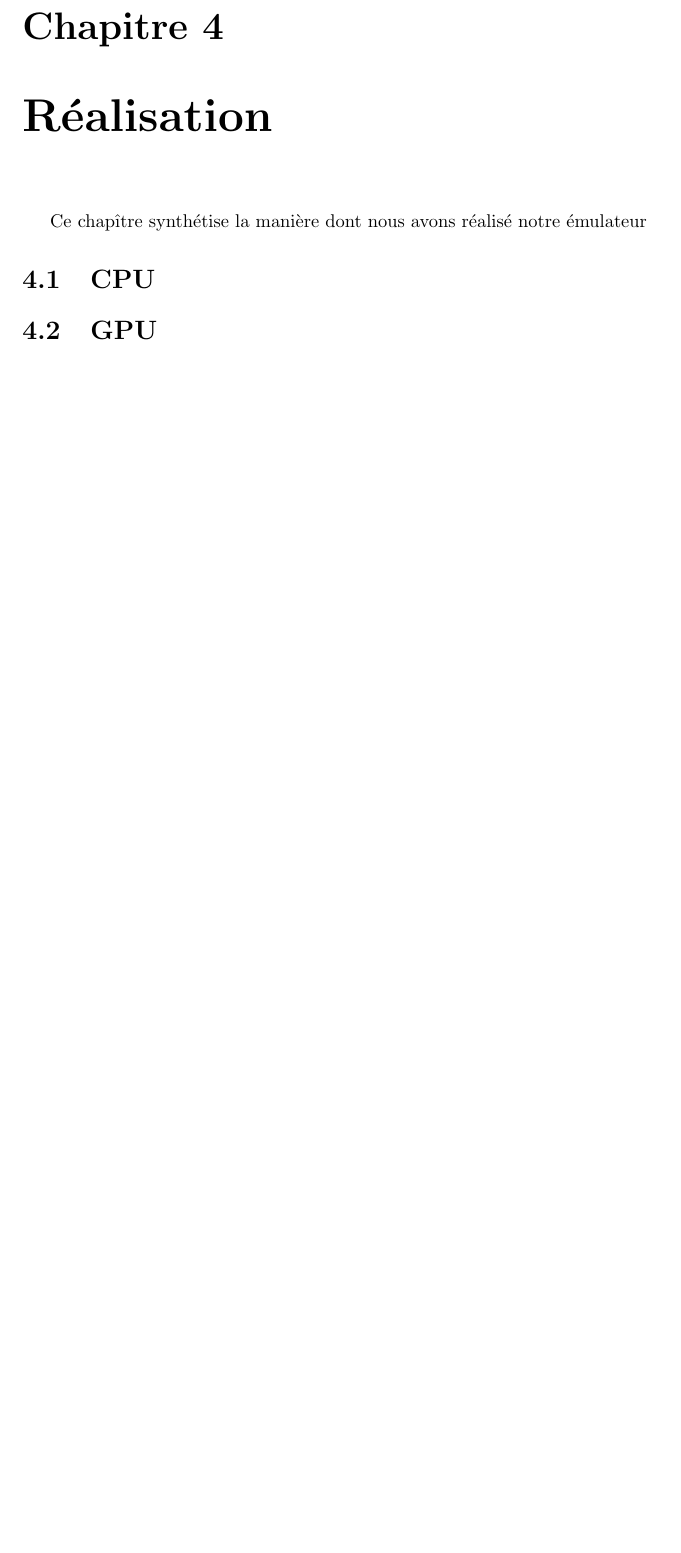
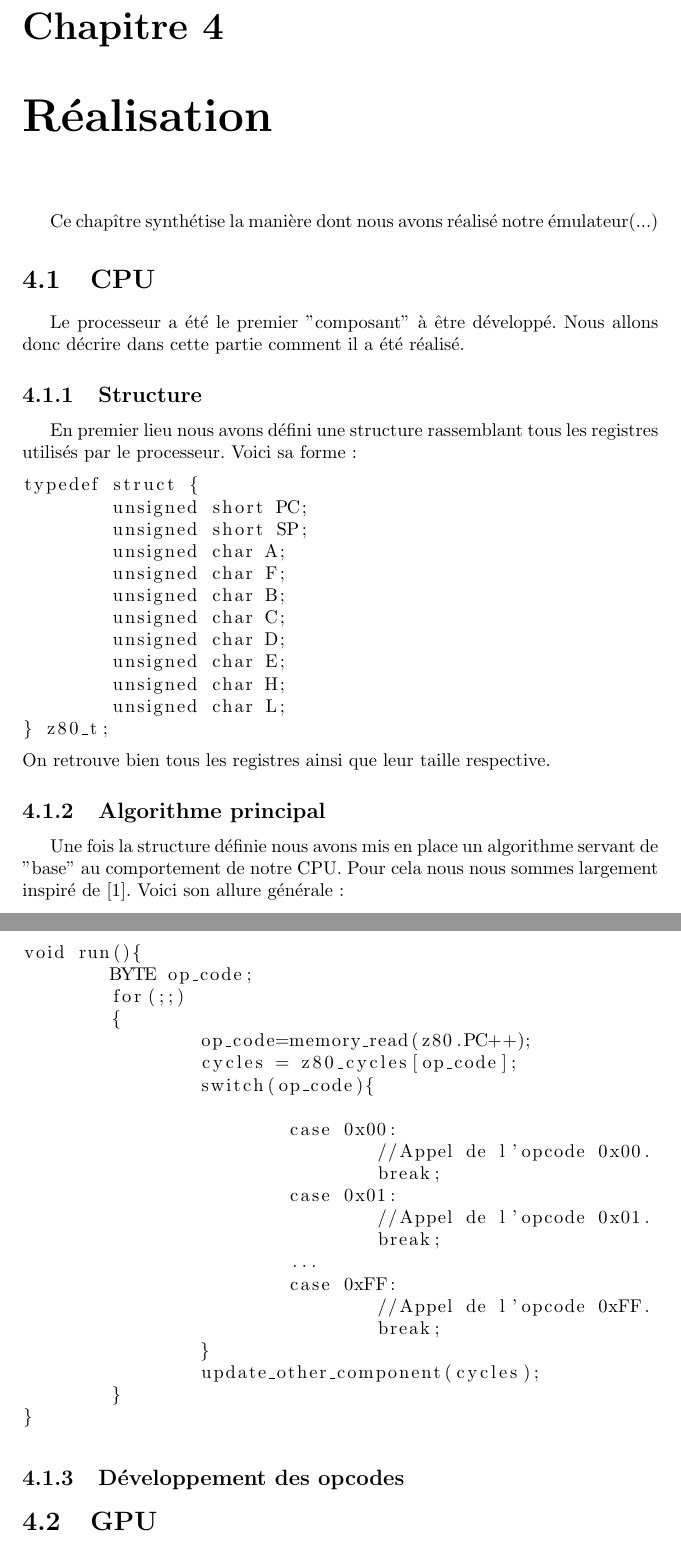
Before and after one commit to joakim-d/GroBoy, a LaTeX document (documents_TER/rapport.tex): part of page 17 of 22 before the commit and two parts of pages 17 and 18 of 23 after it, the two joined at a grey line, cut so that both start at the same text, the shorter picture padded with empty space. Compiled offline with pdfLaTeX.

Commit message:
Début de la partie réalisation CPU

```diff
--- a/documents_TER/rapport.tex
+++ b/documents_TER/rapport.tex
@@ -3,6 +3,7 @@
 \usepackage[utf8]{inputenc}
 \usepackage[francais]{babel}
 \usepackage{url}
+\usepackage{listings}
 \title{TER, développement d'un émulateur de GameBoy}
 \author{BERGER Mickaël \\ DIVET Joachim \\ VINARD Florian}
 \date{17 Mai 2013}
@@ -445,9 +446,55 @@ Interruption générée lorsqu'un transfert d'un octet à été fait (reçu ou t
 \subsubsection{Interruption Joypad}
 Interruption générée lors de l'appui sur une touche par le joueur. La routine se trouve à l'adresse 0x0060.
 \chapter{Réalisation}
-Ce chapître synthétise la manière dont nous avons réalisé notre émulateur
+Ce chapître synthétise la manière dont nous avons réalisé notre émulateur(...)
 \section{CPU}
+Le processeur a été le premier "composant" à être développé. Nous allons donc décrire dans cette partie comment il a été réalisé.
+\subsection{Structure}
+En premier lieu nous avons défini une structure rassemblant tous les registres utilisés par le processeur.
+Voici sa forme:
+\begin{lstlisting}
+typedef struct {
+	unsigned short PC;
+	unsigned short SP;
+	unsigned char A;
+	unsigned char F;
+	unsigned char B;
+	unsigned char C;
+	unsigned char D;
+	unsigned char E;
+	unsigned char H;
+	unsigned char L;
+} z80_t;
+\end{lstlisting}
+On retrouve bien tous les registres ainsi que leur taille respective.
+\subsection{Algorithme principal}
+Une fois la structure définie nous avons mis en place un algorithme servant de "base" au comportement de notre CPU. Pour cela nous nous sommes largement inspiré de \cite{komkom}. Voici son allure générale:
+ \begin{lstlisting}
+void run(){
+	BYTE op_code;
+	for(;;)
+	{
+		op_code=memory_read(z80.PC++);
+		cycles = z80_cycles[op_code];
+		switch(op_code){
 
+			case 0x00:
+				//Appel de l'opcode 0x00.
+				break;
+			case 0x01:
+				//Appel de l'opcode 0x01.
+				break;
+			...
+			case 0xFF:
+				//Appel de l'opcode 0xFF.
+				break;
+		}
+		update_other_component(cycles);
+	}
+}
+ \end{lstlisting}
+
+\subsection{Développement des opcodes}
 \section{GPU}
 \section{MMU}
 \section{APU}
```
Also changed, not shown: documents_TER/rapport.tex (1 more changed lines).
